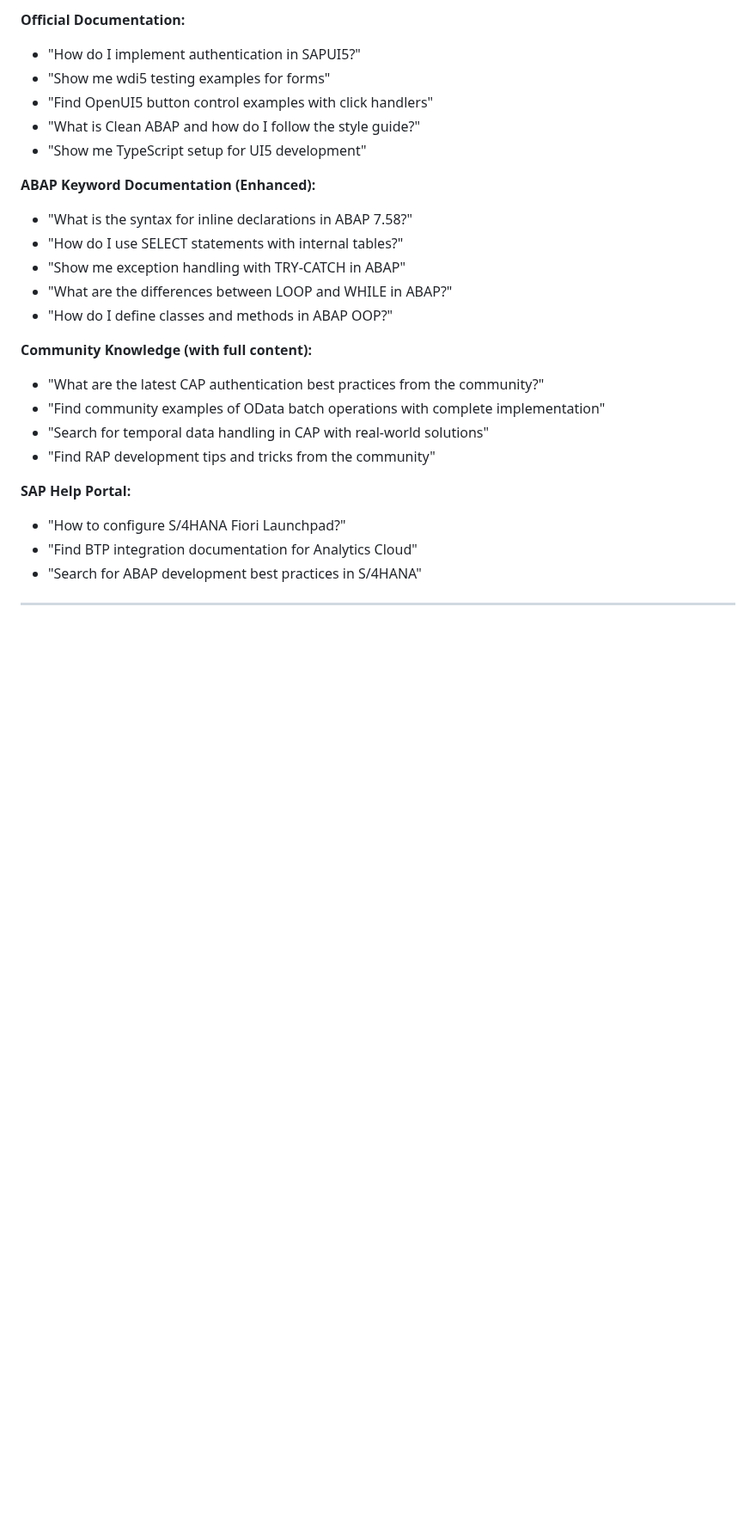
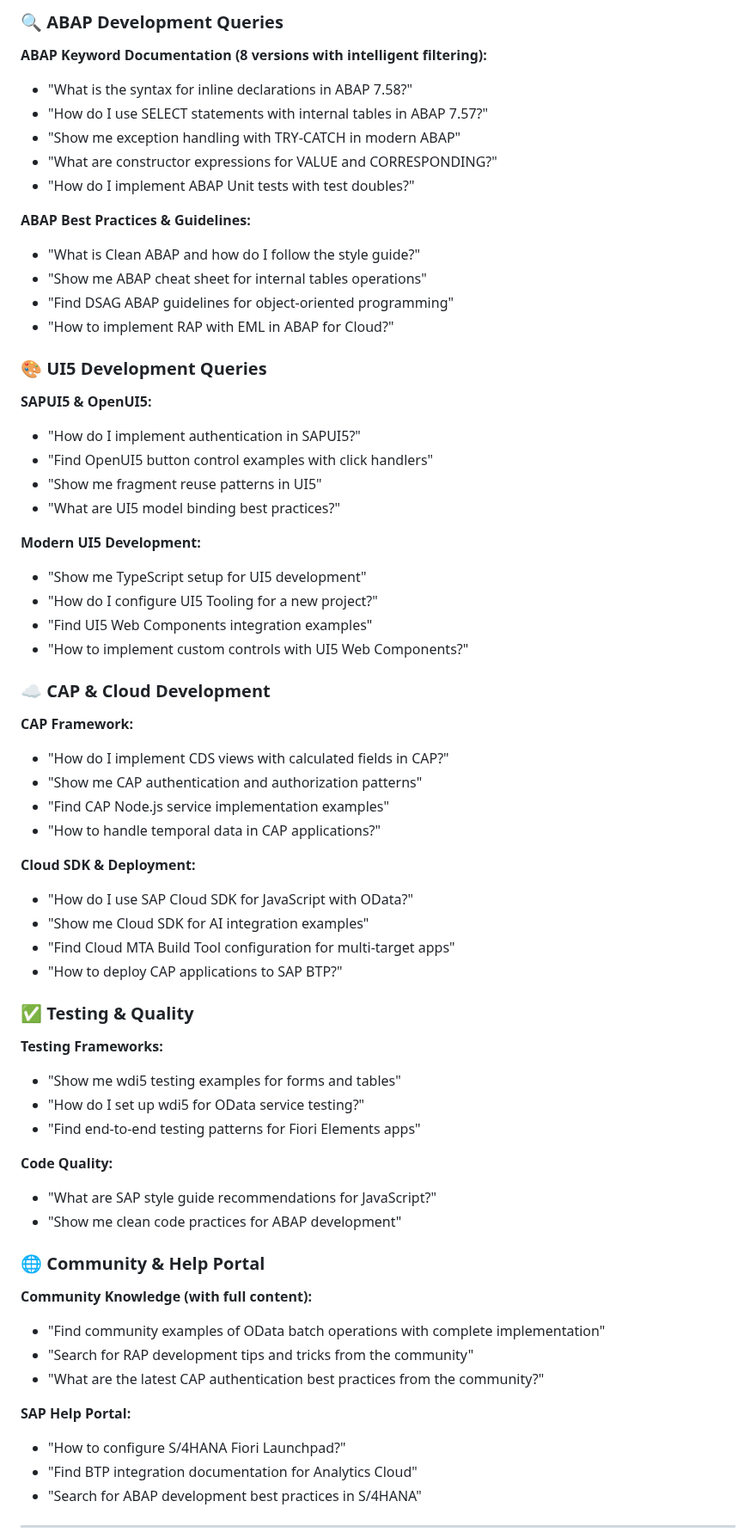
Before and after one commit to marianfoo/mcp-sap-docs, a Markdown page: README.md, the part around one of its changes. Shown at 86% size. GitHub-like rendering; blank space fills up the shorter version.

```diff
--- a/README.md
+++ b/README.md
@@ -523,23 +474,59 @@ Try these with any connected MCP client:
 
-**Official Documentation:**
+### 🔍 ABAP Development Queries
+**ABAP Keyword Documentation (8 versions with intelligent filtering):**
+- "What is the syntax for inline declarations in ABAP 7.58?"
+- "How do I use SELECT statements with internal tables in ABAP 7.57?"
+- "Show me exception handling with TRY-CATCH in modern ABAP"
+- "What are constructor expressions for VALUE and CORRESPONDING?"
+- "How do I implement ABAP Unit tests with test doubles?"
+
+**ABAP Best Practices & Guidelines:**
+- "What is Clean ABAP and how do I follow the style guide?"
+- "Show me ABAP cheat sheet for internal tables operations"
+- "Find DSAG ABAP guidelines for object-oriented programming"
+- "How to implement RAP with EML in ABAP for Cloud?"
+
+### 🎨 UI5 Development Queries
+**SAPUI5 & OpenUI5:**
 - "How do I implement authentication in SAPUI5?"
-- "Show me wdi5 testing examples for forms"
 - "Find OpenUI5 button control examples with click handlers"
-- "What is Clean ABAP and how do I follow the style guide?"
+- "Show me fragment reuse patterns in UI5"
+- "What are UI5 model binding best practices?"
+
+**Modern UI5 Development:**
 - "Show me TypeScript setup for UI5 development"
+- "How do I configure UI5 Tooling for a new project?"
+- "Find UI5 Web Components integration examples"
+- "How to implement custom controls with UI5 Web Components?"
 
-**ABAP Keyword Documentation (Enhanced):**
-- "What is the syntax for inline declarations in ABAP 7.58?"
-- "How do I use SELECT statements with internal tables?"
-- "Show me exception handling with TRY-CATCH in ABAP"
-- "What are the differences between LOOP and WHILE in ABAP?"
-- "How do I define classes and methods in ABAP OOP?"
+### ☁️ CAP & Cloud Development
+**CAP Framework:**
+- "How do I implement CDS views with calculated fields in CAP?"
+- "Show me CAP authentication and authorization patterns"
+- "Find CAP Node.js service implementation examples"
+- "How to handle temporal data in CAP applications?"
 
+**Cloud SDK & Deployment:**
+- "How do I use SAP Cloud SDK for JavaScript with OData?"
+- "Show me Cloud SDK for AI integration examples"
+- "Find Cloud MTA Build Tool configuration for multi-target apps"
+- "How to deploy CAP applications to SAP BTP?"
+
+### ✅ Testing & Quality
+**Testing Frameworks:**
+- "Show me wdi5 testing examples for forms and tables"
+- "How do I set up wdi5 for OData service testing?"
+- "Find end-to-end testing patterns for Fiori Elements apps"
+
+**Code Quality:**
+- "What are SAP style guide recommendations for JavaScript?"
+- "Show me clean code practices for ABAP development"
+
+### 🌐 Community & Help Portal
 **Community Knowledge (with full content):**
+- "Find community examples of OData batch operations with complete implementation"
+- "Search for RAP development tips and tricks from the community"
 - "What are the latest CAP authentication best practices from the community?"
-- "Find community examples of OData batch operations with complete implementation"
-- "Search for temporal data handling in CAP with real-world solutions"
-- "Find RAP development tips and tricks from the community"
 
 **SAP Help Portal:**
 - "How to configure S/4HANA Fiori Launchpad?"
```
Also changed, not shown: other parts of README.md (+58 -112 lines).
